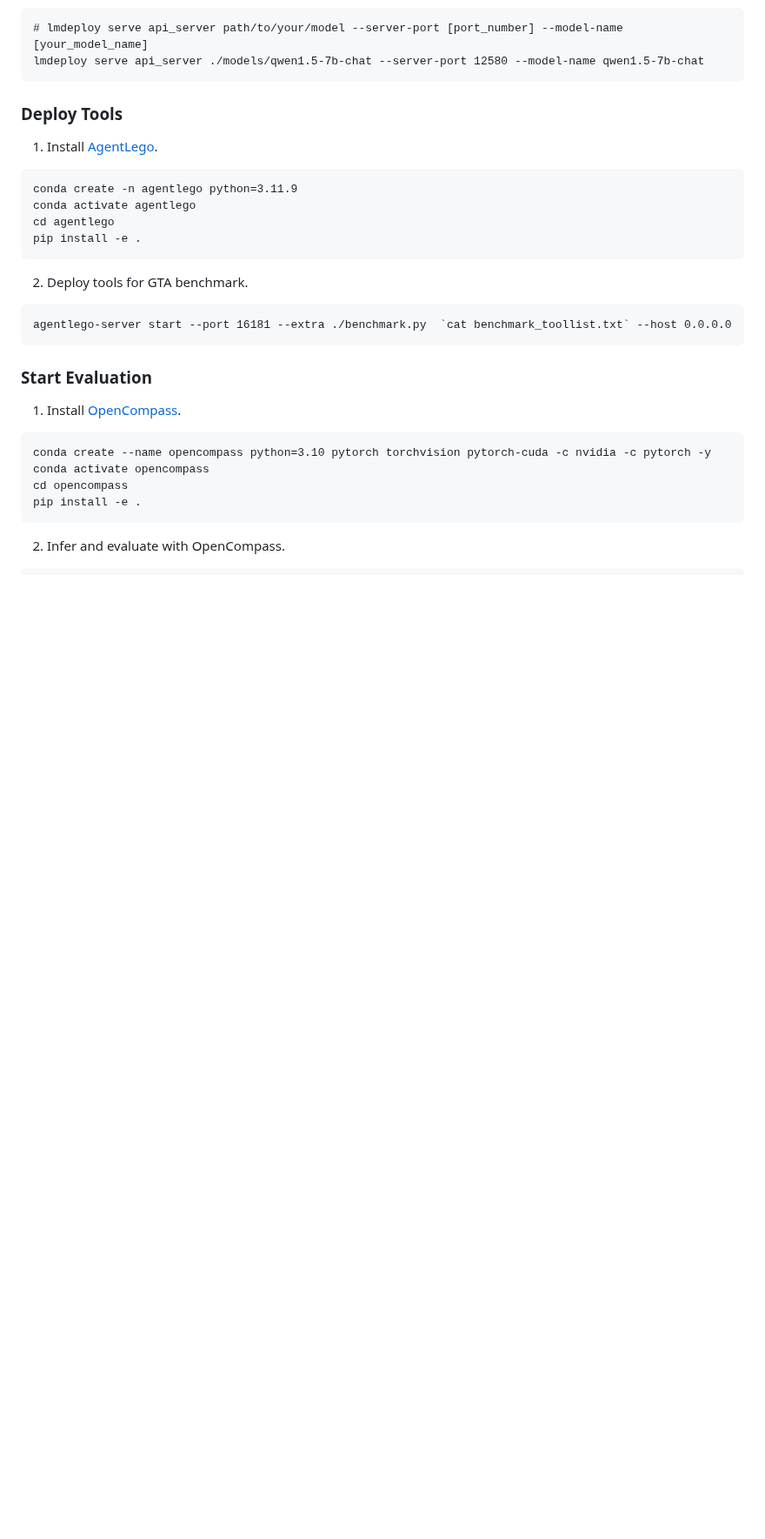
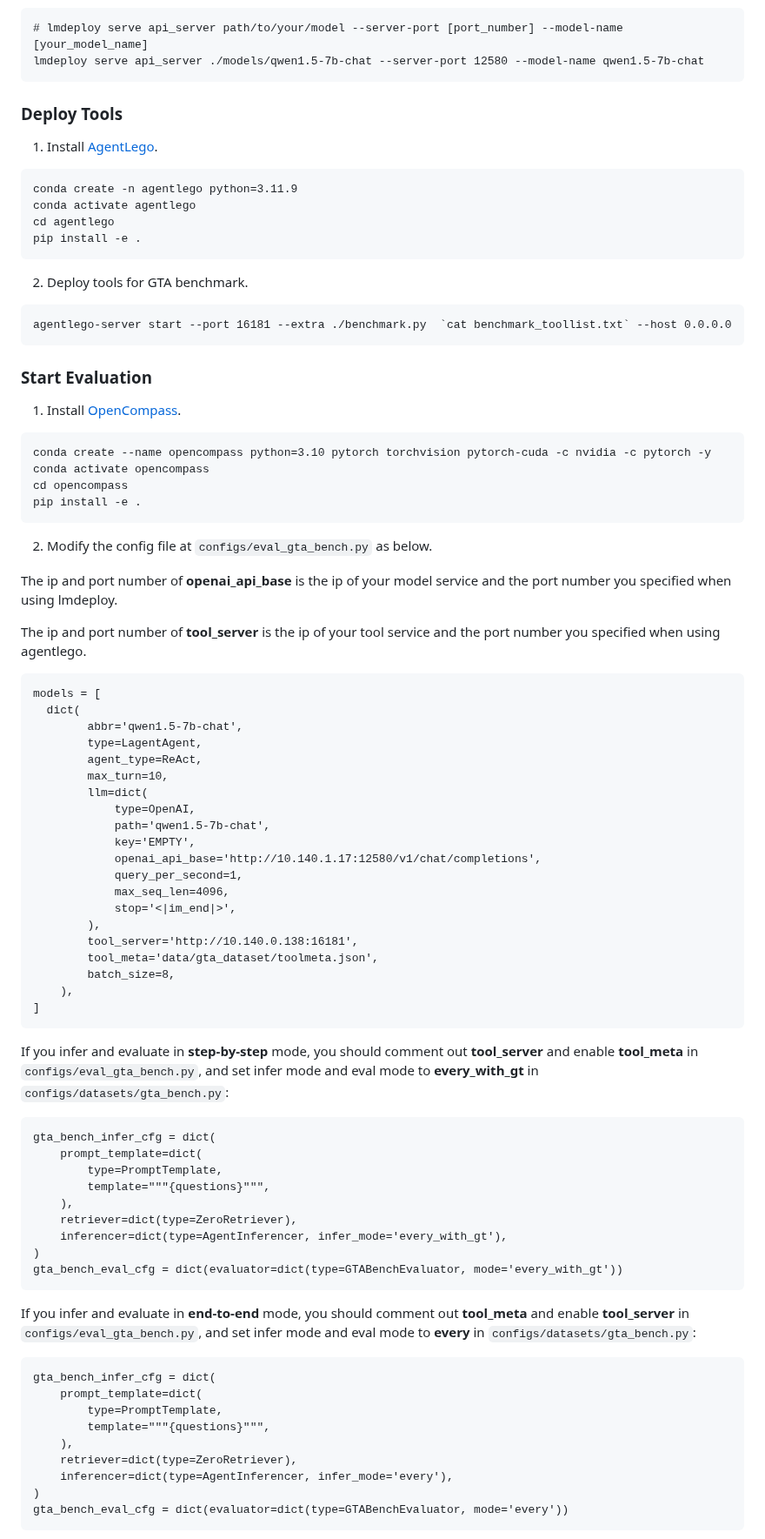
Before and after one commit to open-compass/GTA, a Markdown page: README.md, the part around one of its changes. Shown at 87% size. Drawn GitHub-style; blank space fills up the shorter version.

````diff
--- a/README.md
+++ b/README.md
@@ -142,4 +142,60 @@ conda activate opencompass
 cd opencompass
 pip install -e .
 ```
-2. Infer and evaluate with OpenCompass.
+2. Modify the config file at ```configs/eval_gta_bench.py``` as below.
+
+The ip and port number of **openai_api_base** is the ip of your model service and the port number you specified when using lmdeploy.
+
+The ip and port number of **tool_server** is the ip of your tool service and the port number you specified when using agentlego.
+
+```
+models = [
+  dict(
+        abbr='qwen1.5-7b-chat',
+        type=LagentAgent,
+        agent_type=ReAct,
+        max_turn=10,
+        llm=dict(
+            type=OpenAI,
+            path='qwen1.5-7b-chat',
+            key='EMPTY',
+            openai_api_base='http://10.140.1.17:12580/v1/chat/completions',
+            query_per_second=1,
+            max_seq_len=4096,
+            stop='<|im_end|>',
+        ),
+        tool_server='http://10.140.0.138:16181',
+        tool_meta='data/gta_dataset/toolmeta.json',
+        batch_size=8,
+    ),
+]
+```
+
+If you infer and evaluate in **step-by-step** mode, you should comment out **tool_server** and enable **tool_meta** in ```configs/eval_gta_bench.py```, and set infer mode and eval mode to **every_with_gt** in ```configs/datasets/gta_bench.py```:
+
+```
+gta_bench_infer_cfg = dict(
+    prompt_template=dict(
+        type=PromptTemplate,
+        template="""{questions}""",
+    ),
+    retriever=dict(type=ZeroRetriever),
+    inferencer=dict(type=AgentInferencer, infer_mode='every_with_gt'),
+)
+gta_bench_eval_cfg = dict(evaluator=dict(type=GTABenchEvaluator, mode='every_with_gt'))
+```
+
+If you infer and evaluate in **end-to-end** mode, you should comment out **tool_meta** and enable **tool_server** in ```configs/eval_gta_bench.py```, and set infer mode and eval mode to **every** in ```configs/datasets/gta_bench.py```:
+
+```
+gta_bench_infer_cfg = dict(
+    prompt_template=dict(
+        type=PromptTemplate,
+        template="""{questions}""",
+    ),
+    retriever=dict(type=ZeroRetriever),
+    inferencer=dict(type=AgentInferencer, infer_mode='every'),
+)
+gta_bench_eval_cfg = dict(evaluator=dict(type=GTABenchEvaluator, mode='every'))
+```
+
````
Also changed, not shown: other parts of README.md (+10 -0 lines).
